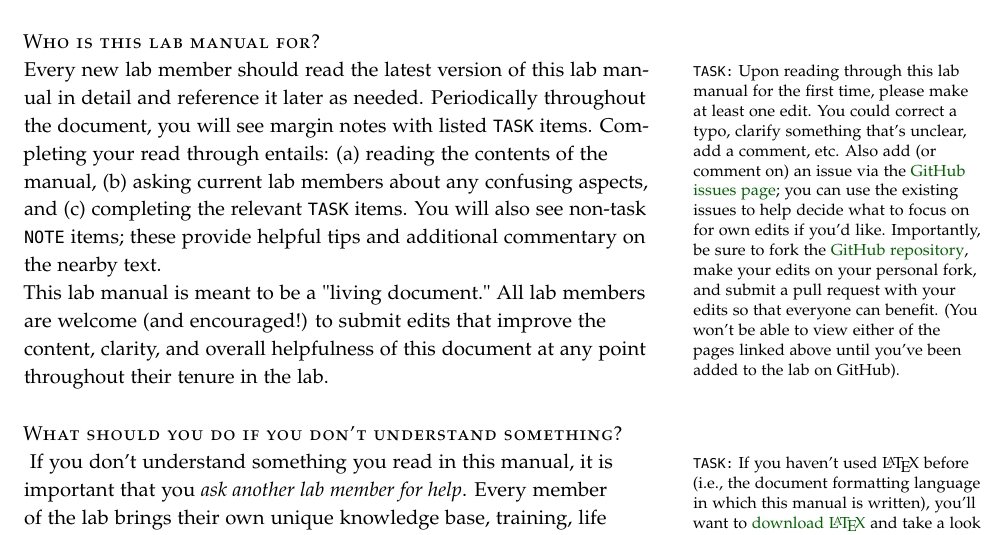
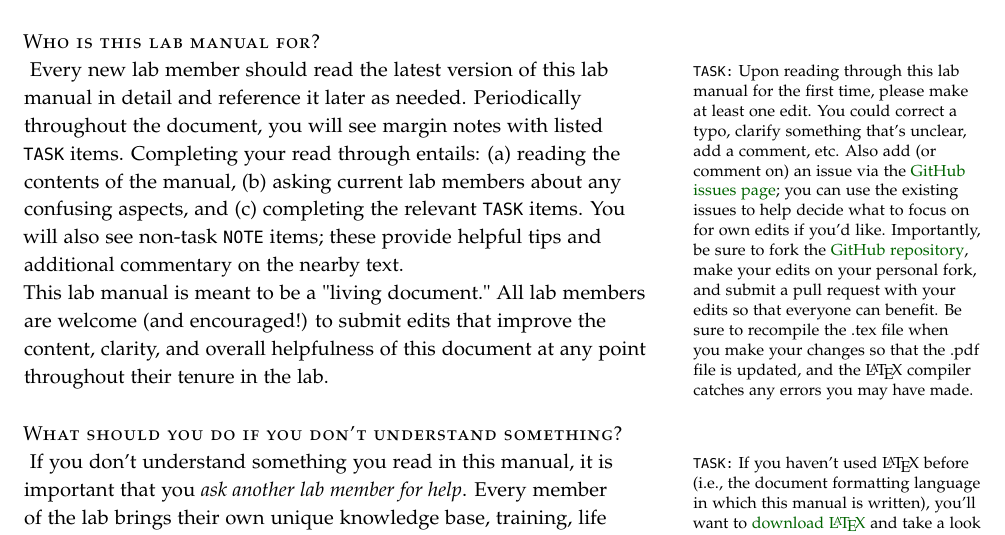
Before and after one commit to ContextLab/lab-manual, a LaTeX thesis (lab_manual.tex): part of page 5 of 36, cut so that both start at the same text. The pictures show the PDF file lab_manual.pdf that the author committed with the source.

Commit message:
added note about recompiling after edits

```diff
--- a/lab_manual.tex
+++ b/lab_manual.tex
@@ -181,9 +181,10 @@ our general research approach and lab policies.
     page}; you can use the existing issues to help decide what to
   focus on for own edits if you'd like.  Importantly, be sure to fork the \href{https://github.com/ContextLab/lab-manual}{GitHub
     repository}, make your edits on your personal fork, and submit
-  a pull request with your edits so that everyone can benefit.
-(You won't be able to view either of the pages linked above until
-you've been added to the lab on GitHub).}Every new lab member should read
+  a pull request with your edits so that everyone can benefit. Be sure to recompile
+  the .tex file when you make your changes so that the .pdf file is updated, and the \LaTeX~compiler
+  catches any errors you may have made.}
+Every new lab member should read
 the latest version of this lab manual in detail and reference it later
 as needed.  Periodically throughout the document, you will see margin
 notes with listed \texttt{TASK} items.  Completing your read through
```
Also changed, not shown: lab_manual.pdf.
